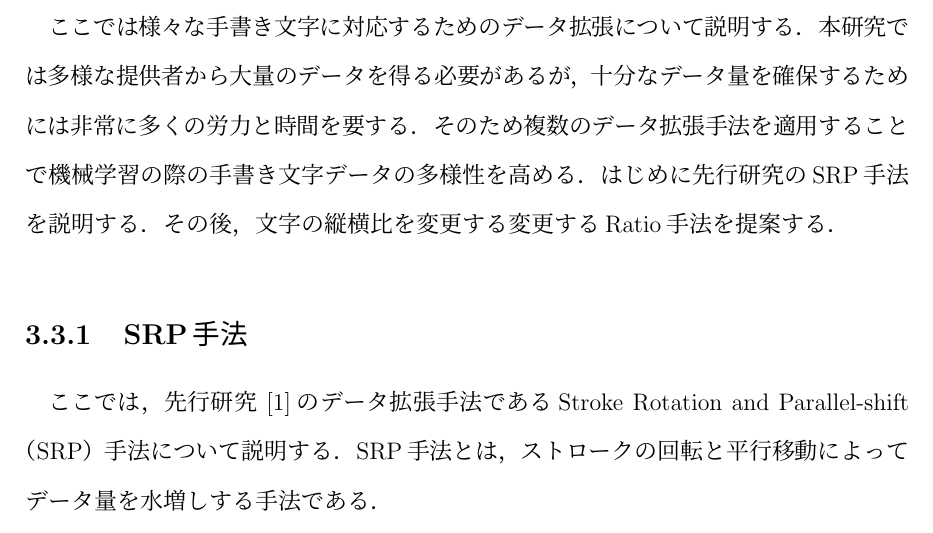
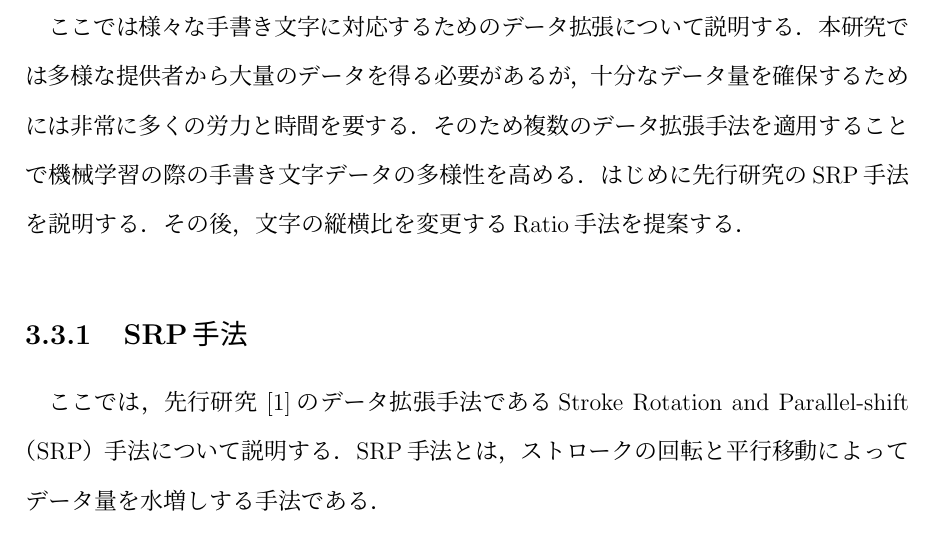
Before and after one commit to shin-shin-01/thesis, a LaTeX thesis (HandwritingRecognition/thesis.tex, which reads HandwritingRecognition/propose.tex): part of page 20 of 42, cut so that both start at the same text. Compiled offline with pLaTeX and dvipdfmx.

Commit message:
誤字修正

```diff
--- a/HandwritingRecognition/propose.tex
+++ b/HandwritingRecognition/propose.tex
@@ -83,7 +83,7 @@ $y$座標に対しても同様の計算を行い，結果的に$(x, y)$をそれ
 %========================================================================
 \section{データ拡張ブロック}
 \label{augment}
-ここでは様々な手書き文字に対応するためのデータ拡張について説明する．本研究では多様な提供者から大量のデータを得る必要があるが，十分なデータ量を確保するためには非常に多くの労力と時間を要する．そのため複数のデータ拡張手法を適用することで機械学習の際の手書き文字データの多様性を高める．はじめに先行研究のSRP手法を説明する．その後，文字の縦横比を変更する変更するRatio手法を提案する．
+ここでは様々な手書き文字に対応するためのデータ拡張について説明する．本研究では多様な提供者から大量のデータを得る必要があるが，十分なデータ量を確保するためには非常に多くの労力と時間を要する．そのため複数のデータ拡張手法を適用することで機械学習の際の手書き文字データの多様性を高める．はじめに先行研究のSRP手法を説明する．その後，文字の縦横比を変更するRatio手法を提案する．
 
 \subsection{SRP手法}
 ここでは，先行研究\cite{takahashi}のデータ拡張手法であるStroke Rotation and Parallel-shift（SRP）手法について説明する．
```
